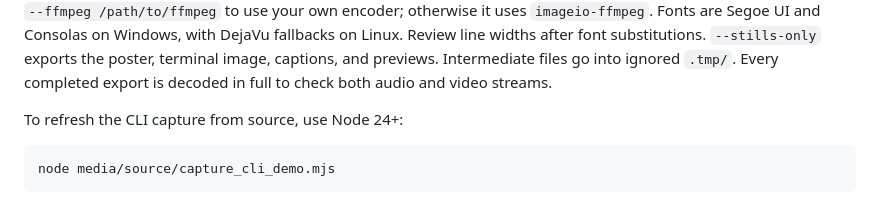
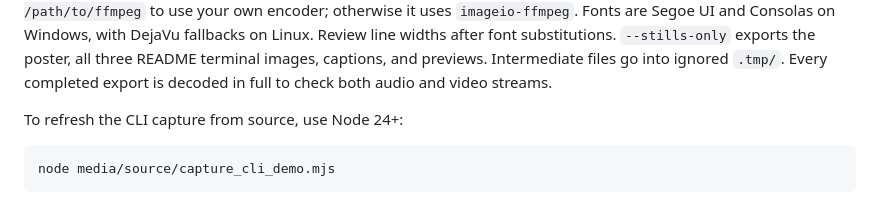
Before and after one commit to Yoosseph/ownit, a Markdown page: media/README.md, the part around the change printed below. GitHub-like rendering.

```diff
--- a/media/README.md
+++ b/media/README.md
@@ -67,7 +65,7 @@ The renderer uses the committed laptop image, CLI capture, voice track, and time
 network requests. Pass `--ffmpeg /path/to/ffmpeg` to use your own encoder; otherwise it uses
 `imageio-ffmpeg`. Fonts are Segoe UI and Consolas on Windows, with DejaVu fallbacks on Linux.
-Review line widths after font substitutions. `--stills-only` exports the poster, terminal
-image, captions, and previews. Intermediate files go into ignored `.tmp/`.
+Review line widths after font substitutions. `--stills-only` exports the poster, all three README terminal
+images, captions, and previews. Intermediate files go into ignored `.tmp/`.
 Every completed export is decoded in full to check both audio and video streams.
 
 To refresh the CLI capture from source, use Node 24+:
```
Also changed, not shown: other parts of media/README.md (+17 -19 lines), README.md (+4 -4 lines), media/ownit-ad-poster.jpg, 4 other files.
